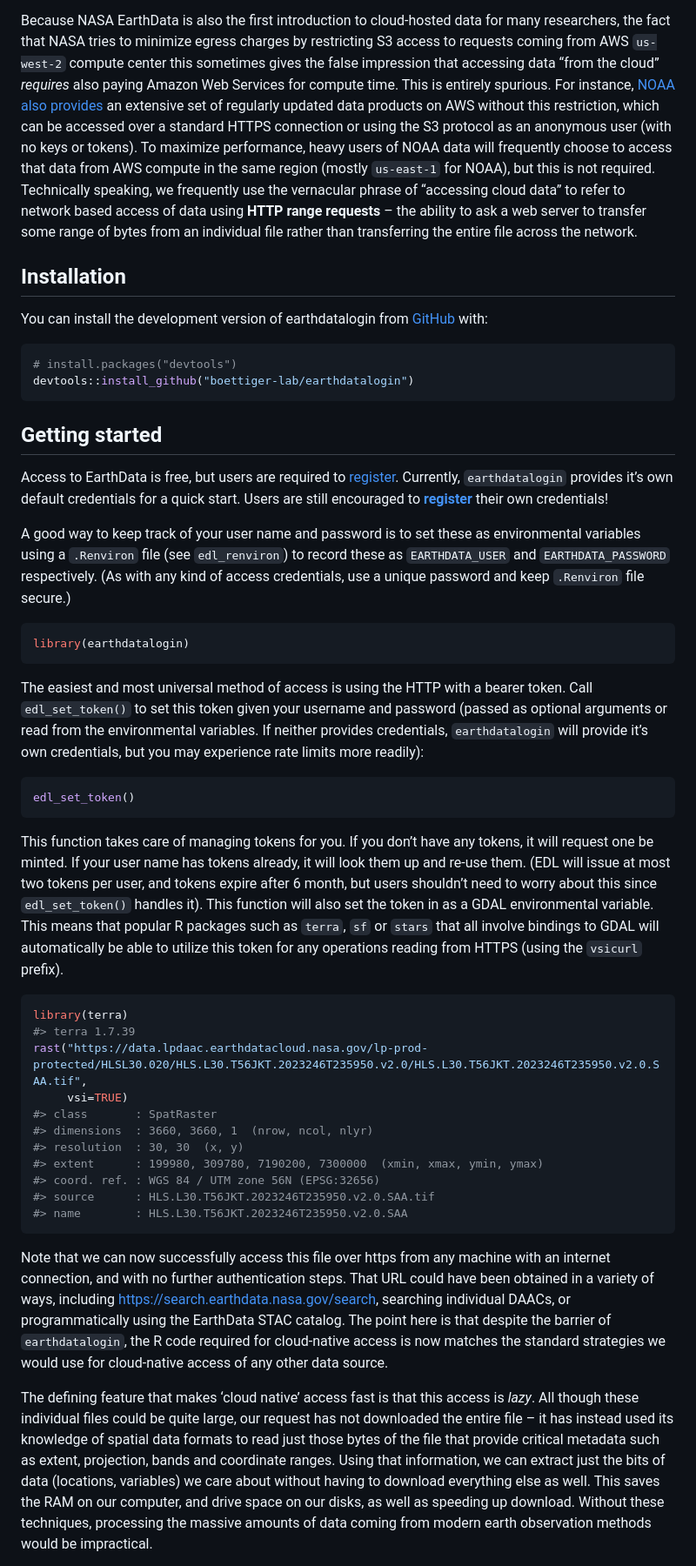
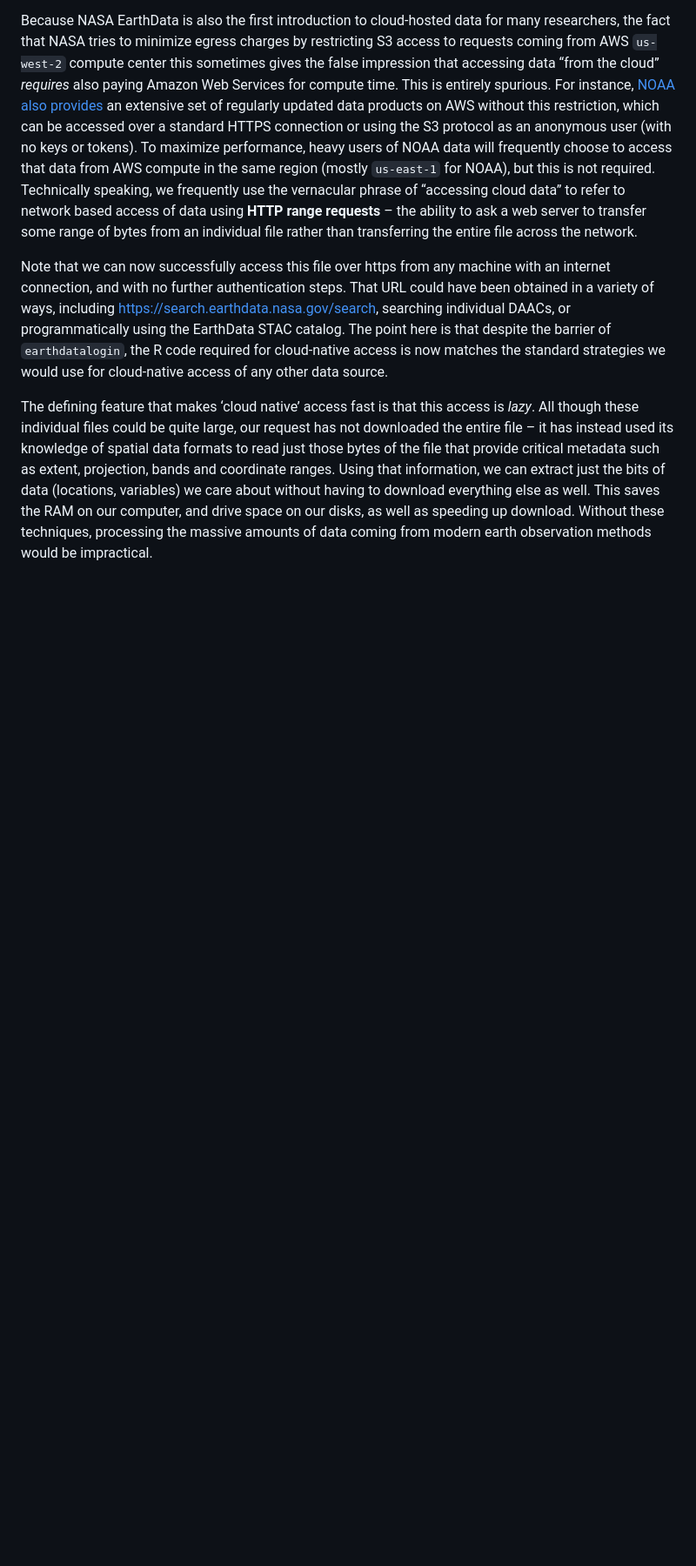
Before and after one commit to boettiger-lab/earthdatalogin, a Markdown page: README.md, the part around the change printed below. Shown: that part at 87% size. Drawn GitHub-style; blank space fills up the shorter version.

````diff
--- a/README.md
+++ b/README.md
@@ -36,71 +130,6 @@ the vernacular phrase of “accessing cloud data” to refer to network
 based access of data using **HTTP range requests** – the ability to ask
 a web server to transfer some range of bytes from an individual file
 rather than transferring the entire file across the network.
-
-## Installation
-
-You can install the development version of earthdatalogin from
-[GitHub](https://github.com/) with:
-
-``` r
-# install.packages("devtools")
-devtools::install_github("boettiger-lab/earthdatalogin")
-```
-
-## Getting started
-
-Access to EarthData is free, but users are required to
-[register](https://urs.earthdata.nasa.gov/home). Currently,
-`earthdatalogin` provides it’s own default credentials for a quick
-start. Users are still encouraged to
-**[register](https://urs.earthdata.nasa.gov/home)** their own
-credentials!
-
-A good way to keep track of your user name and password is to set these
-as environmental variables using a `.Renviron` file (see `edl_renviron`)
-to record these as `EARTHDATA_USER` and `EARTHDATA_PASSWORD`
-respectively. (As with any kind of access credentials, use a unique
-password and keep `.Renviron` file secure.)
-
-``` r
-library(earthdatalogin)
-```
-
-The easiest and most universal method of access is using the HTTP with a
-bearer token. Call `edl_set_token()` to set this token given your
-username and password (passed as optional arguments or read from the
-environmental variables. If neither provides credentials,
-`earthdatalogin` will provide it’s own credentials, but you may
-experience rate limits more readily):
-
-``` r
-edl_set_token()
-```
-
-This function takes care of managing tokens for you. If you don’t have
-any tokens, it will request one be minted. If your user name has tokens
-already, it will look them up and re-use them. (EDL will issue at most
-two tokens per user, and tokens expire after 6 month, but users
-shouldn’t need to worry about this since `edl_set_token()` handles it).
-This function will also set the token in as a GDAL environmental
-variable. This means that popular R packages such as `terra`, `sf` or
-`stars` that all involve bindings to GDAL will automatically be able to
-utilize this token for any operations reading from HTTPS (using the
-`vsicurl` prefix).
-
-``` r
-library(terra)
-#> terra 1.7.39
-rast("https://data.lpdaac.earthdatacloud.nasa.gov/lp-prod-protected/HLSL30.020/HLS.L30.T56JKT.2023246T235950.v2.0/HLS.L30.T56JKT.2023246T235950.v2.0.SAA.tif",
-     vsi=TRUE)
-#> class       : SpatRaster
-#> dimensions  : 3660, 3660, 1  (nrow, ncol, nlyr)
-#> resolution  : 30, 30  (x, y)
-#> extent      : 199980, 309780, 7190200, 7300000  (xmin, xmax, ymin, ymax)
-#> coord. ref. : WGS 84 / UTM zone 56N (EPSG:32656)
-#> source      : HLS.L30.T56JKT.2023246T235950.v2.0.SAA.tif
-#> name        : HLS.L30.T56JKT.2023246T235950.v2.0.SAA
-```
 
 Note that we can now successfully access this file over https from any
 machine with an internet connection, and with no further authentication
````
Also changed, not shown: other parts of README.md (+108 -19 lines).
